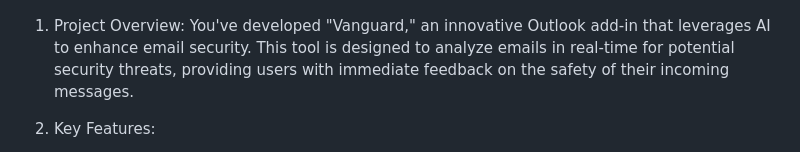
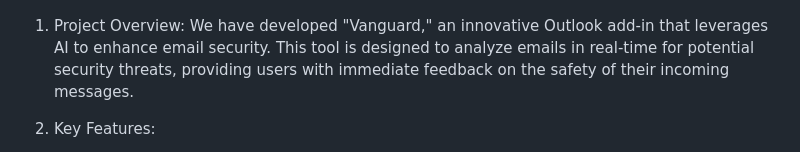
Before and after one commit to Nottlespike/Vanguard_L3_70B, a Markdown page: README.md, the part around the change. Rendered like a GitHub page.

```diff
--- a/README.md
+++ b/README.md
@@ -5,7 +5,7 @@ src="doc_data/vanguard_poster.jpeg"
   style="display: inline-block; margin: 0 auto; max-width: 50px">
 
 1. Project Overview:
-   You've developed "Vanguard," an innovative Outlook add-in that leverages AI to enhance email security. This tool is designed to analyze emails in real-time for potential security threats, providing users with immediate feedback on the safety of their incoming messages.
+   We have developed "Vanguard," an innovative Outlook add-in that leverages AI to enhance email security. This tool is designed to analyze emails in real-time for potential security threats, providing users with immediate feedback on the safety of their incoming messages.
 
 2. Key Features:
    - Real-time email analysis for security threats
```
